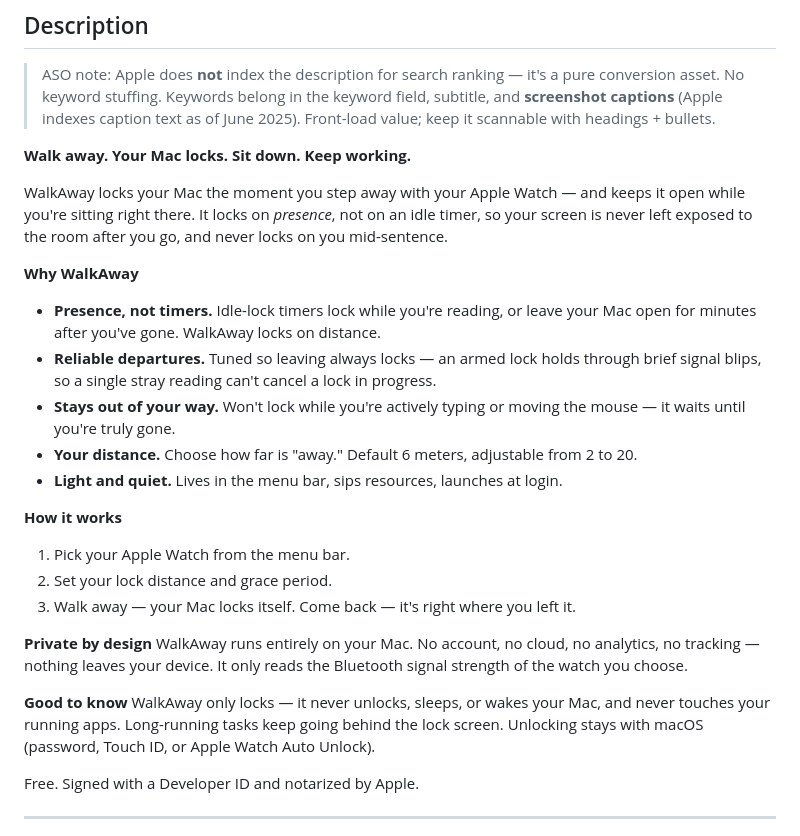
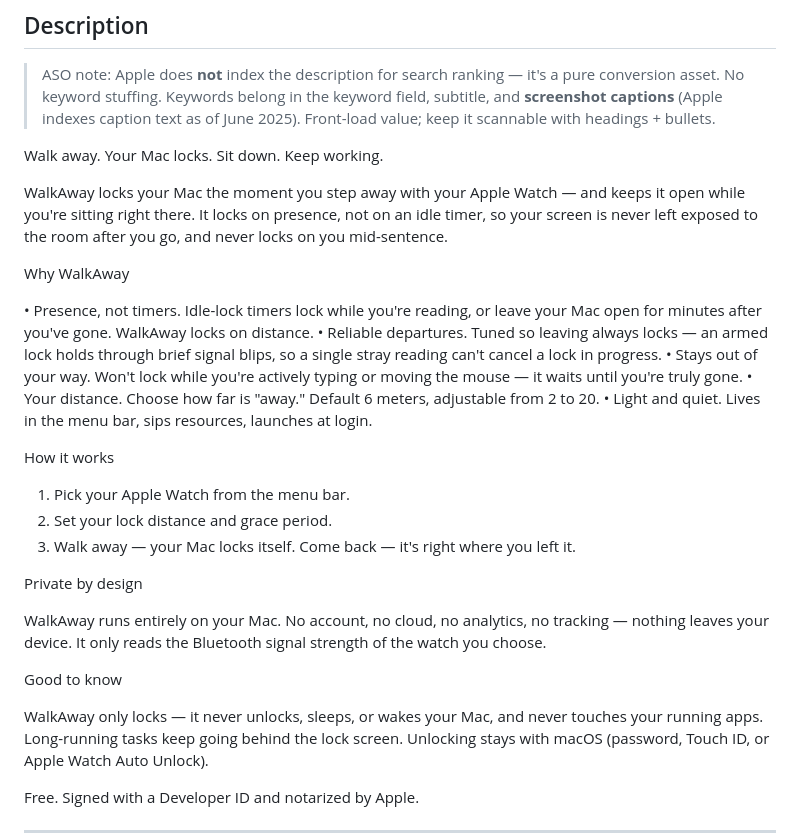
Before and after one commit to antivirusakash/WalkAway, a Markdown page: docs/STORE_LISTING.md, the part around the change. Rendered like a GitHub page.

Commit message:
Plain-text description for App Store Connect (no markdown)
Strip ** bold and markdown bullets so the description pastes cleanly into the
App Store Connect description field, which is plain text. Use • bullets.

Co-Authored-By: Claude Opus 4.8 (1M context) <noreply@anthropic.com>

```diff
--- a/docs/STORE_LISTING.md
+++ b/docs/STORE_LISTING.md
@@ -25,26 +25,30 @@ Walk away, your Mac locks itself. Sit down, it's right where you left it. Apple
 > field, subtitle, and **screenshot captions** (Apple indexes caption text as of
 > June 2025). Front-load value; keep it scannable with headings + bullets.
 
-**Walk away. Your Mac locks. Sit down. Keep working.**
+Walk away. Your Mac locks. Sit down. Keep working.
 
-WalkAway locks your Mac the moment you step away with your Apple Watch — and keeps it open while you're sitting right there. It locks on *presence*, not on an idle timer, so your screen is never left exposed to the room after you go, and never locks on you mid-sentence.
+WalkAway locks your Mac the moment you step away with your Apple Watch — and keeps it open while you're sitting right there. It locks on presence, not on an idle timer, so your screen is never left exposed to the room after you go, and never locks on you mid-sentence.
 
-**Why WalkAway**
-- **Presence, not timers.** Idle-lock timers lock while you're reading, or leave your Mac open for minutes after you've gone. WalkAway locks on distance.
-- **Reliable departures.** Tuned so leaving always locks — an armed lock holds through brief signal blips, so a single stray reading can't cancel a lock in progress.
-- **Stays out of your way.** Won't lock while you're actively typing or moving the mouse — it waits until you're truly gone.
-- **Your distance.** Choose how far is "away." Default 6 meters, adjustable from 2 to 20.
-- **Light and quiet.** Lives in the menu bar, sips resources, launches at login.
+Why WalkAway
 
-**How it works**
+• Presence, not timers. Idle-lock timers lock while you're reading, or leave your Mac open for minutes after you've gone. WalkAway locks on distance.
+• Reliable departures. Tuned so leaving always locks — an armed lock holds through brief signal blips, so a single stray reading can't cancel a lock in progress.
+• Stays out of your way. Won't lock while you're actively typing or moving the mouse — it waits until you're truly gone.
+• Your distance. Choose how far is "away." Default 6 meters, adjustable from 2 to 20.
+• Light and quiet. Lives in the menu bar, sips resources, launches at login.
+
+How it works
+
 1. Pick your Apple Watch from the menu bar.
 2. Set your lock distance and grace period.
 3. Walk away — your Mac locks itself. Come back — it's right where you left it.
 
-**Private by design**
+Private by design
+
 WalkAway runs entirely on your Mac. No account, no cloud, no analytics, no tracking — nothing leaves your device. It only reads the Bluetooth signal strength of the watch you choose.
 
-**Good to know**
+Good to know
+
 WalkAway only locks — it never unlocks, sleeps, or wakes your Mac, and never touches your running apps. Long-running tasks keep going behind the lock screen. Unlocking stays with macOS (password, Touch ID, or Apple Watch Auto Unlock).
 
 Free. Signed with a Developer ID and notarized by Apple.
```
